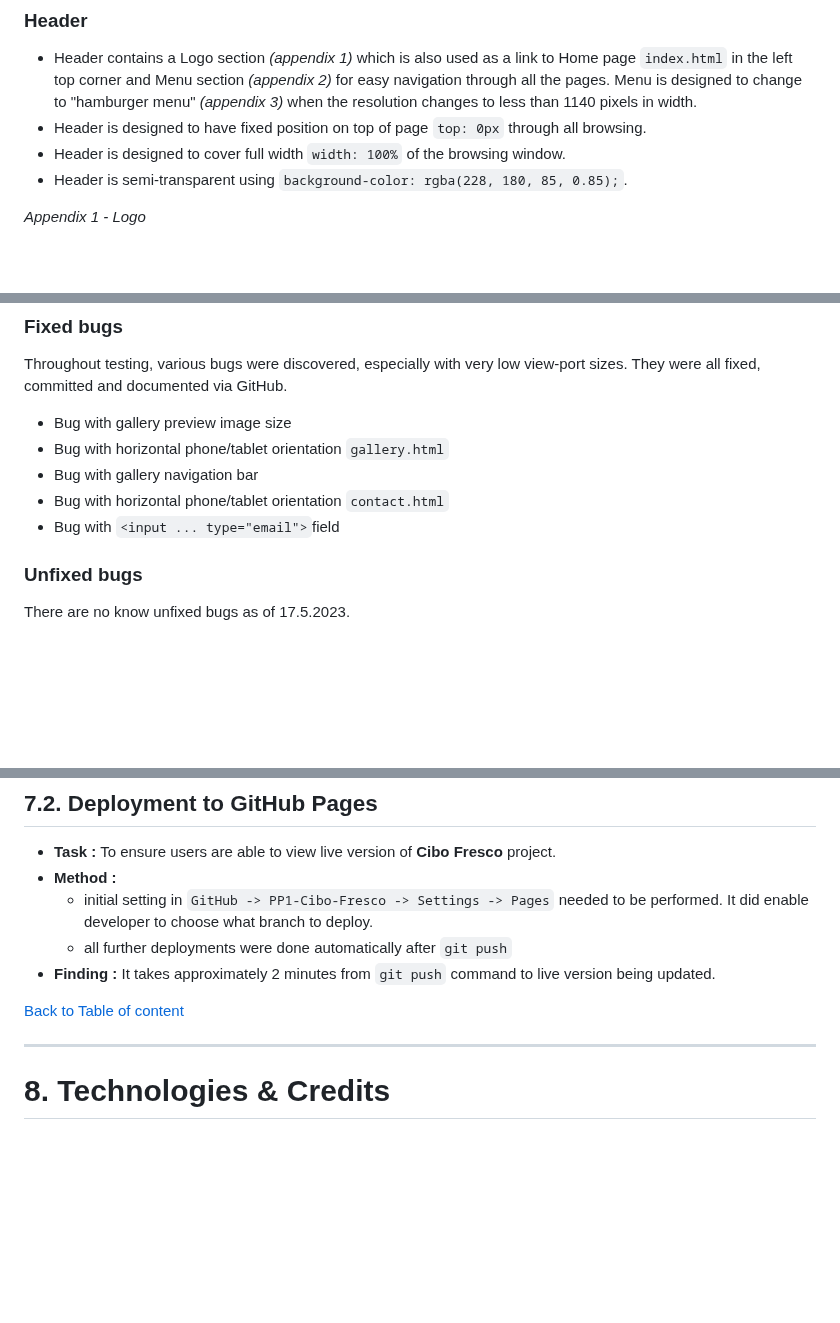
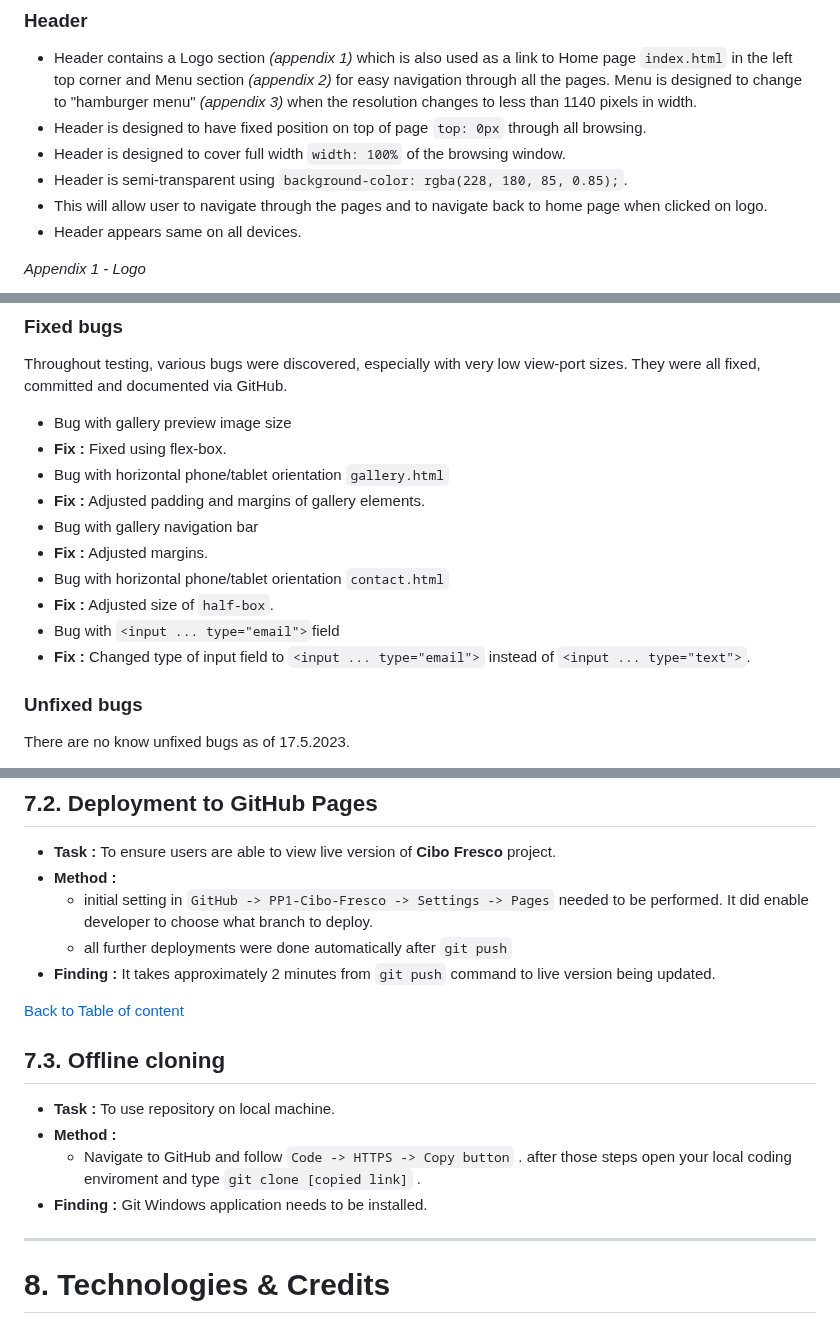
Before and after one commit to tomik-z-cech/PP1-Cibo-Fresco, a Markdown page: README.md, 3 parts joined by grey strips. GitHub-like rendering; blank space fills up the shorter version.

Commit message:
Update README.md - fixed bugs - method

```diff
--- a/README.md
+++ b/README.md
@@ -54,6 +55,8 @@
 - Header is designed to have fixed position on top of page `top: 0px` through all browsing.
 - Header is designed to cover full width `width: 100%` of the browsing window.
 - Header is semi-transparent using `background-color: rgba(228, 180, 85, 0.85);`.
+- This will allow user to navigate through the pages and to navigate back to home page when clicked on logo.
+- Header appears same on all devices.
 
 *Appendix 1 - Logo*
 
@@ -493,10 +503,15 @@
 ### Fixed bugs
 Throughout testing, various bugs were discovered, especially with very low view-port sizes. They were all fixed, committed and documented via GitHub.
  - Bug with gallery preview image size
+ - **Fix :** Fixed using flex-box.
  - Bug with horizontal phone/tablet orientation `gallery.html`
+ - **Fix :** Adjusted padding and margins of gallery elements.
  - Bug with gallery navigation bar
+ - **Fix :** Adjusted margins.
  - Bug with horizontal phone/tablet orientation `contact.html`
+ - **Fix :** Adjusted size of `half-box`.
  - Bug with `<input ... type="email">`field
+ - **Fix :** Changed type of input field to `<input ... type="email">` instead of `<input ... type="text">`.
 
 ### Unfixed bugs
 There are no know unfixed bugs as of 17.5.2023.
@@ -527,6 +542,13 @@ There are no know unfixed bugs as of 17.5.2023.
 
 [Back to Table of content](https://github.com/tomik-z-cech/PP1-Cibo-Fresco#2table-of-content)
 
+## **7.3. Offline cloning**
+
+- **Task :** To use repository on local machine.
+- **Method :**
+   - Navigate to GitHub and follow `Code -> HTTPS -> Copy button` . after those steps open your local coding enviroment and type `git clone [copied link]` .
+- **Finding :** Git Windows application needs to be installed.
+
 ---
 
 # **8. Technologies & Credits**
```
Also changed, not shown: other parts of README.md (+8 -0 lines).
